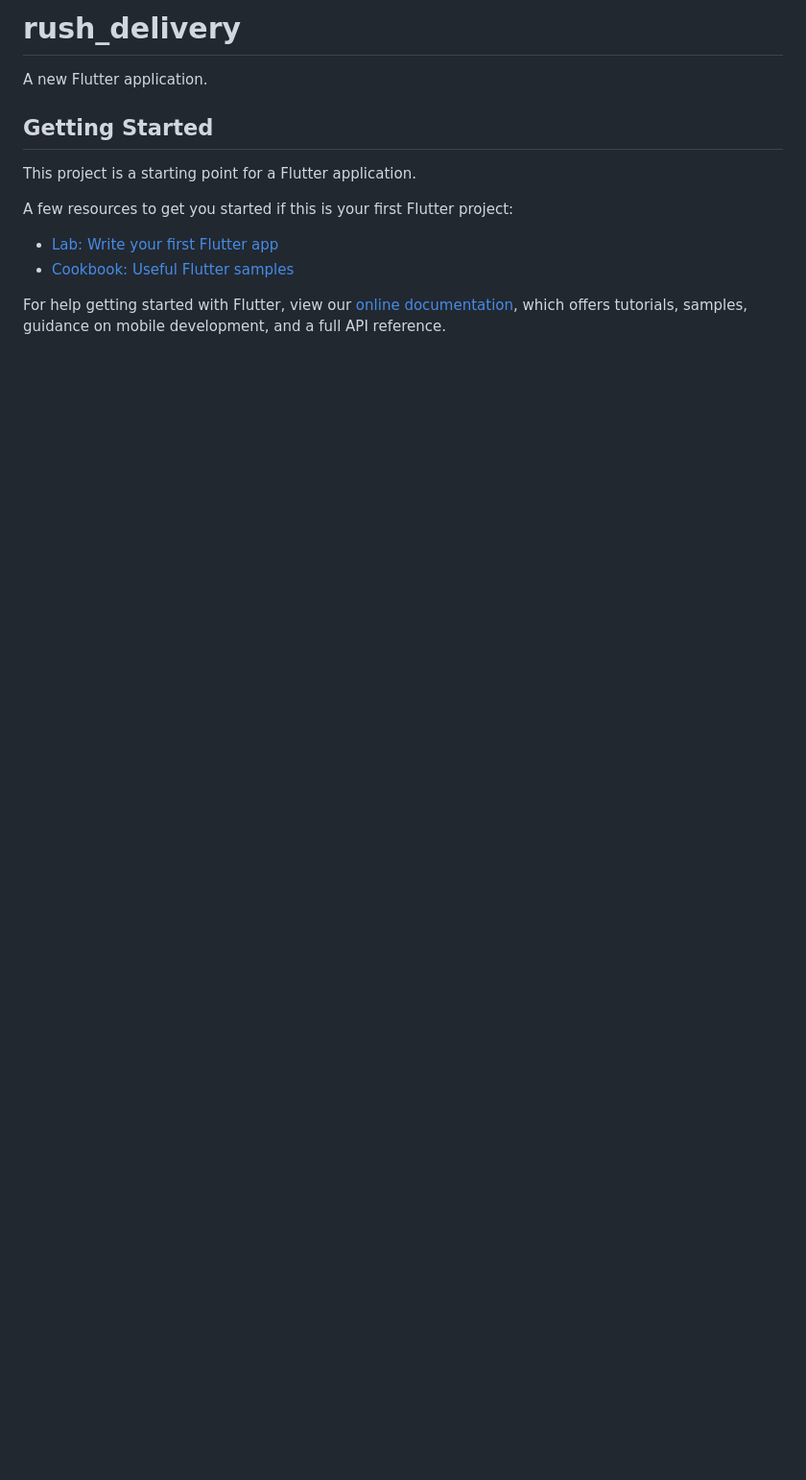
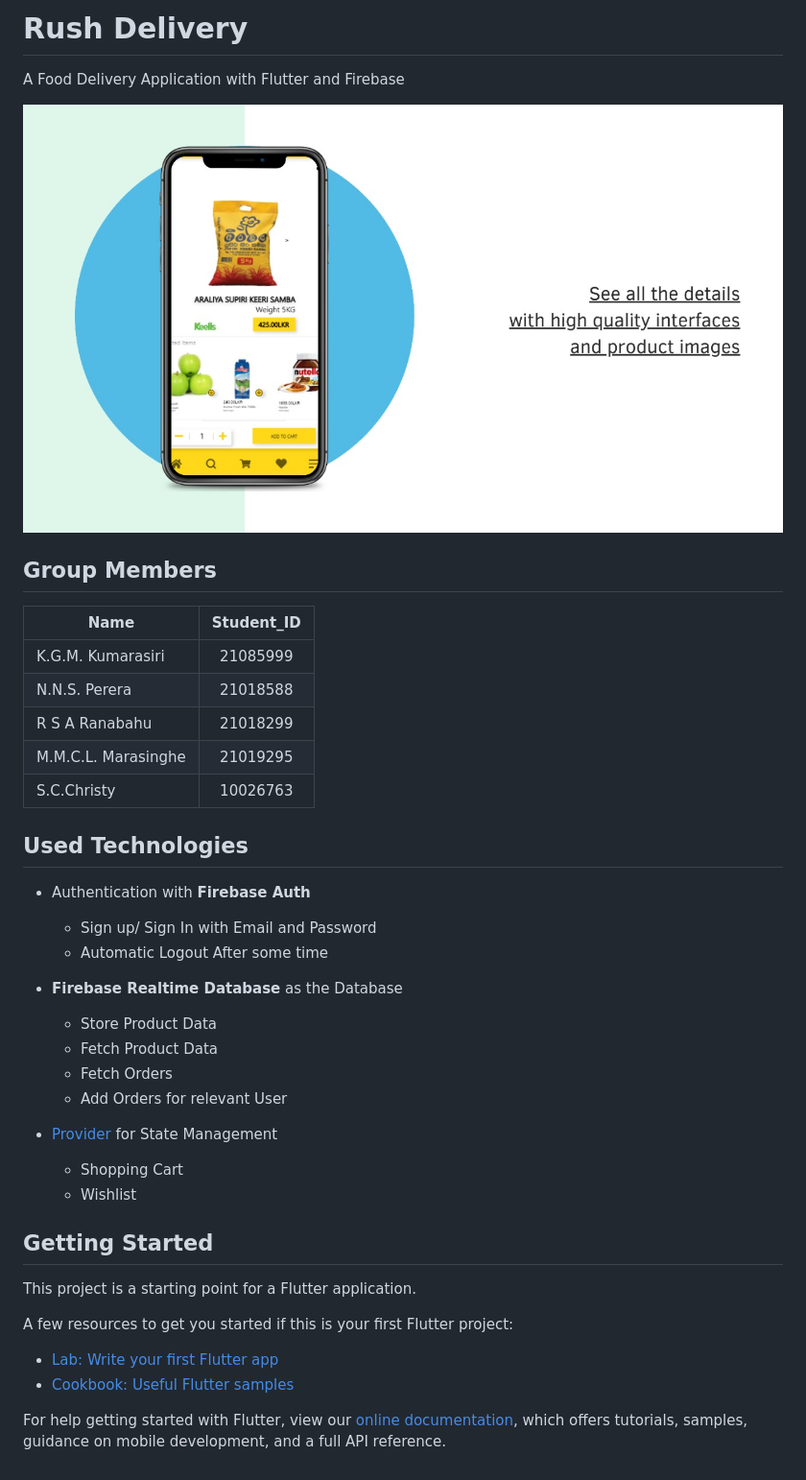
Before and after one commit to Madushankumarasiri/Rush-Online-Delivery-App, a Markdown page: README.md, the part around the change. Shown: that part at 96% size. GitHub-like rendering; pictures changed too: images/img1.jpeg (added); blank space fills up the shorter version.

```diff
--- a/README.md
+++ b/README.md
@@ -1,6 +1,34 @@
-# rush_delivery
+# Rush Delivery
 
-A new Flutter application.
+A Food Delivery Application with Flutter and Firebase
+
+![Image](images/img1.jpeg)
+
+## Group Members
+
+| Name          | Student_ID
+| -------------    |:-------------:|
+| K.G.M. Kumarasiri| 21085999 |
+| N.N.S. Perera      | 21018588      |
+| R S A Ranabahu | 21018299      |
+| M.M.C.L. Marasinghe | 21019295      |
+| S.C.Christy | 10026763     |
+
+## Used Technologies
+
+* Authentication with **Firebase Auth**
+  * Sign up/ Sign In with Email and Password
+  * Automatic Logout After some time
+
+* **Firebase Realtime Database** as the Database
+  * Store Product Data
+  * Fetch Product Data
+  * Fetch Orders
+  * Add Orders for relevant User
+
+* [Provider](https://pub.dev/packages/provider) for State Management
+  * Shopping Cart
+  * Wishlist
 
 ## Getting Started
 
```
